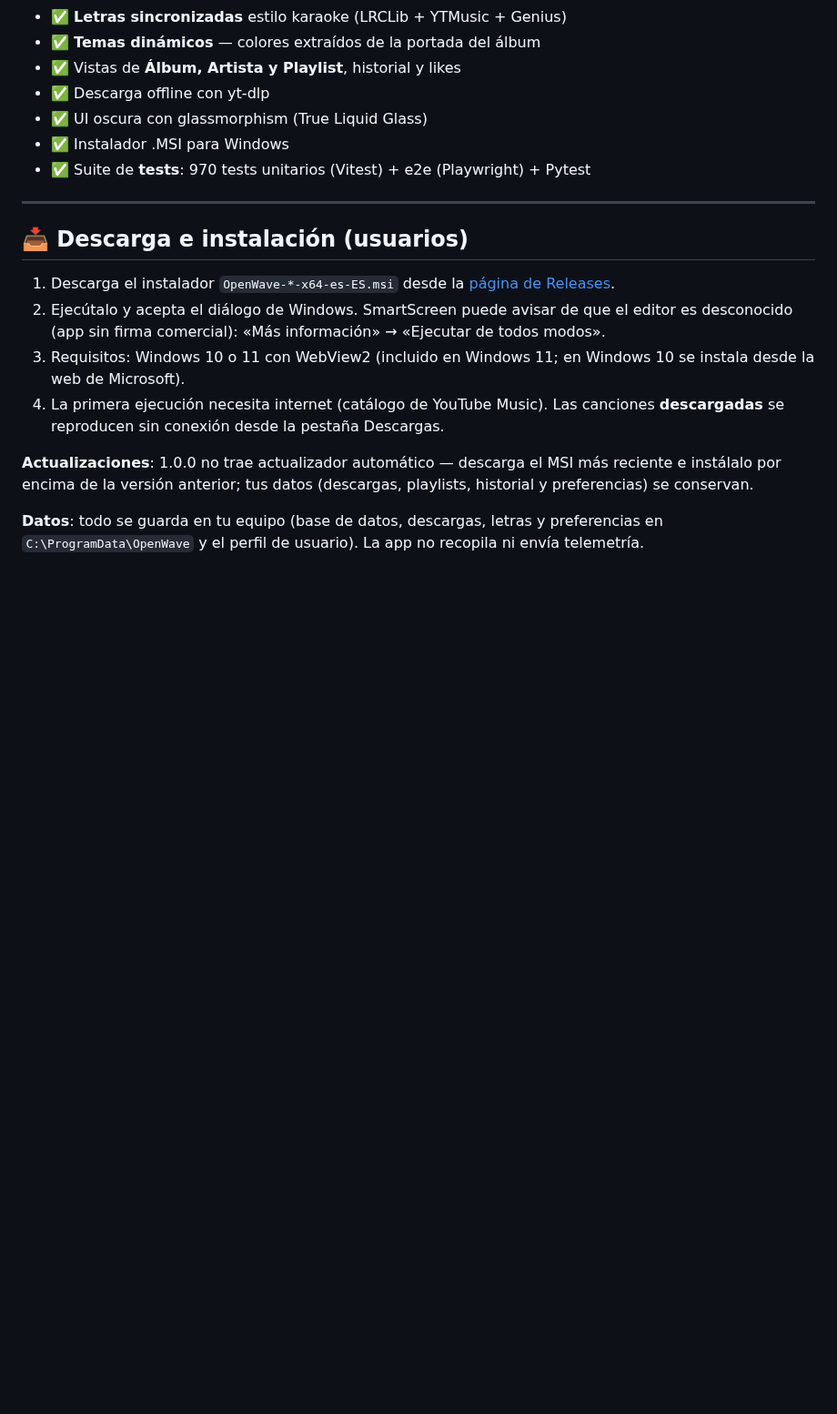
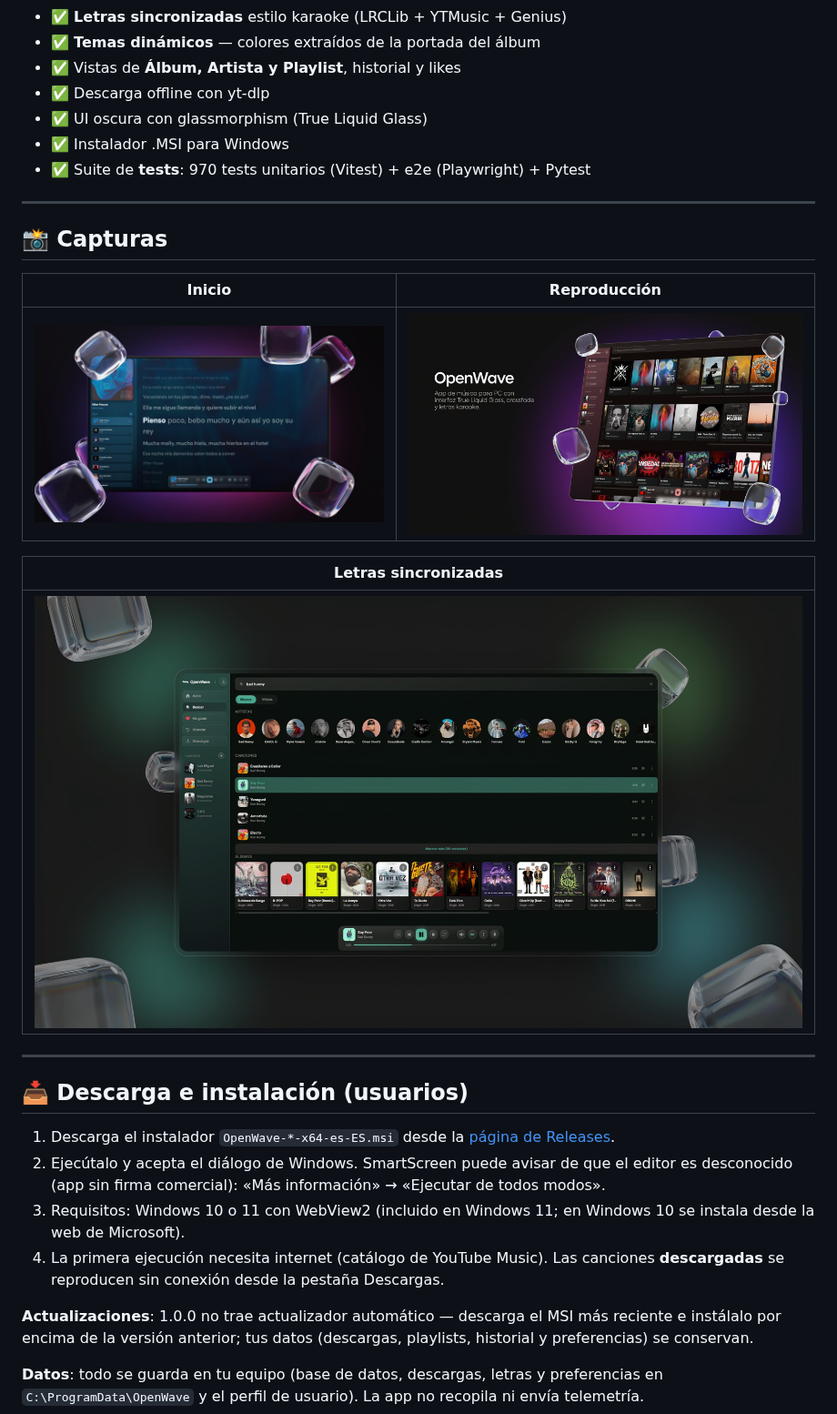
Before and after one commit to JharrysA2/OpenWave, a Markdown page: README.md, the part around the change. Shown at 91% size. Drawn GitHub-style; pictures changed too: docs/screenshots/captura-1.jpg (added), docs/screenshots/captura-2.jpg (added), docs/screenshots/captura-3.jpg (added); blank space fills up the shorter version.

Commit message:
docs(readme): agrega capturas de pantalla de la app

```diff
--- a/README.md
+++ b/README.md
@@ -11,6 +11,18 @@ App de música para PC usando **Tauri + React + FastAPI + ytmusicapi**.
 - ✅ UI oscura con glassmorphism (True Liquid Glass)
 - ✅ Instalador .MSI para Windows
 - ✅ Suite de **tests**: 970 tests unitarios (Vitest) + e2e (Playwright) + Pytest
+
+---
+
+## 📸 Capturas
+
+| Inicio | Reproducción |
+|:---:|:---:|
+| ![OpenWave — captura 1](docs/screenshots/captura-1.jpg) | ![OpenWave — captura 2](docs/screenshots/captura-2.jpg) |
+
+| Letras sincronizadas |
+|:---:|
+| ![OpenWave — captura 3](docs/screenshots/captura-3.jpg) |
 
 ---
 
```
